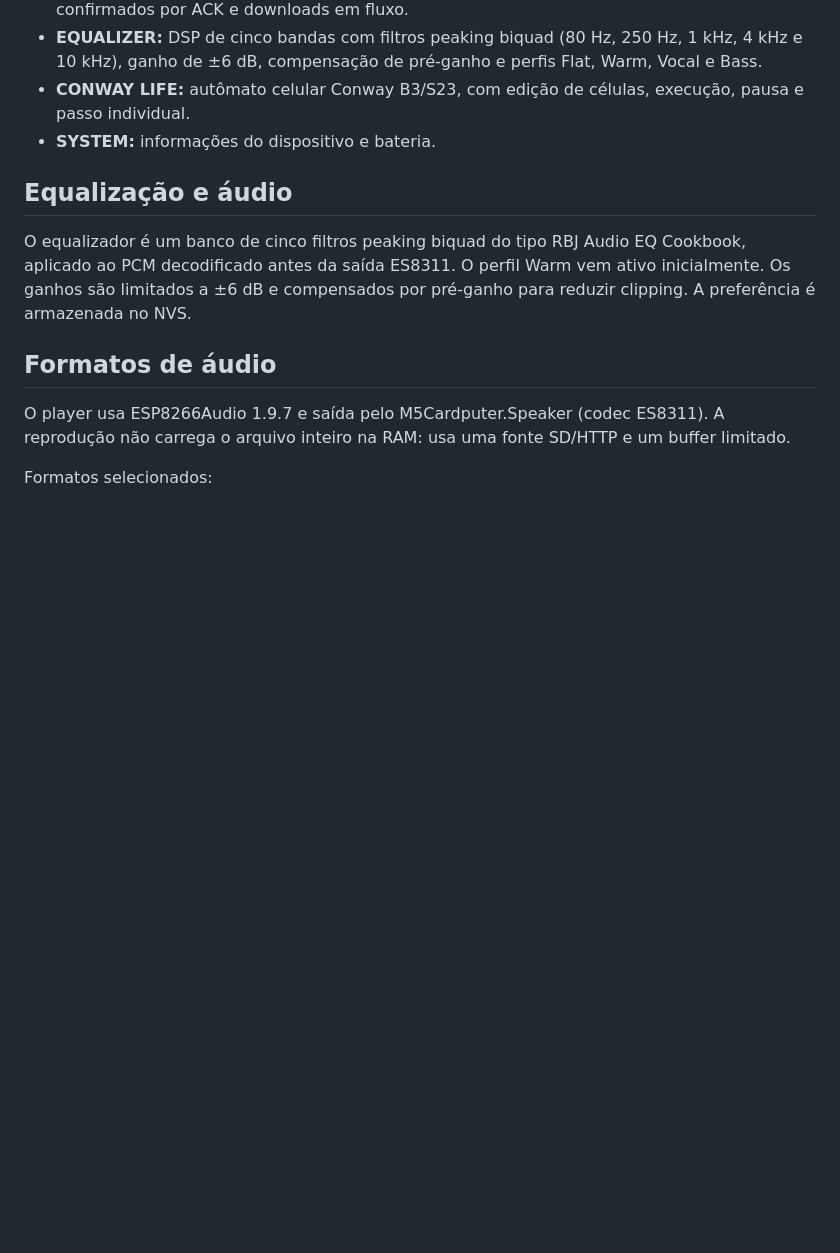
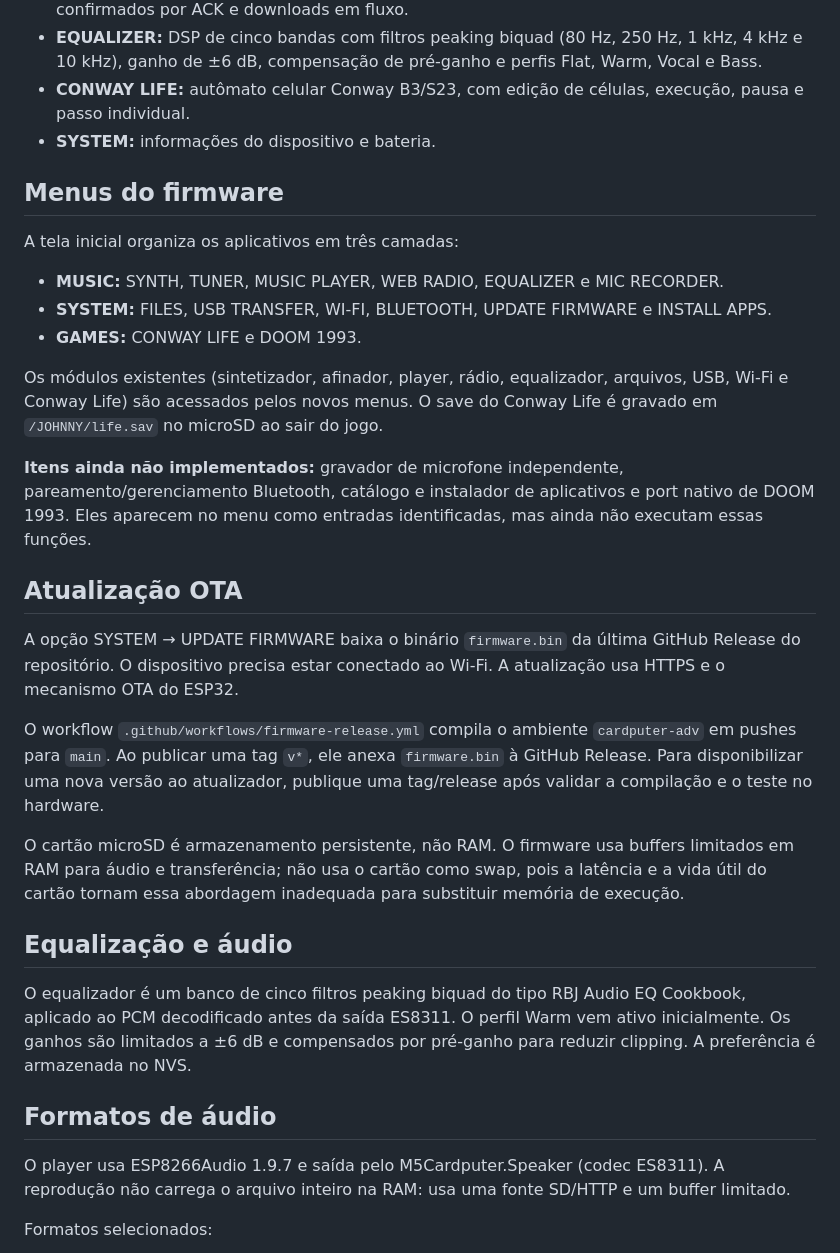
Before and after one commit to otavio-dias-leite/mp3player, a Markdown page: README.md, the part around the change. Drawn GitHub-style; blank space fills up the shorter version.

Commit message:
Document hierarchical menus, OTA release flow and pending modules

```diff
--- a/README.md
+++ b/README.md
@@ -14,6 +14,26 @@ Firmware para o M5Stack Cardputer-Adv (ESP32-S3), com interface em roxo/rosa, na
 - **EQUALIZER:** DSP de cinco bandas com filtros peaking biquad (80 Hz, 250 Hz, 1 kHz, 4 kHz e 10 kHz), ganho de ±6 dB, compensação de pré-ganho e perfis Flat, Warm, Vocal e Bass.
 - **CONWAY LIFE:** autômato celular Conway B3/S23, com edição de células, execução, pausa e passo individual.
 - **SYSTEM:** informações do dispositivo e bateria.
+
+## Menus do firmware
+
+A tela inicial organiza os aplicativos em três camadas:
+
+- **MUSIC:** SYNTH, TUNER, MUSIC PLAYER, WEB RADIO, EQUALIZER e MIC RECORDER.
+- **SYSTEM:** FILES, USB TRANSFER, WI-FI, BLUETOOTH, UPDATE FIRMWARE e INSTALL APPS.
+- **GAMES:** CONWAY LIFE e DOOM 1993.
+
+Os módulos existentes (sintetizador, afinador, player, rádio, equalizador, arquivos, USB, Wi-Fi e Conway Life) são acessados pelos novos menus. O save do Conway Life é gravado em `/JOHNNY/life.sav` no microSD ao sair do jogo.
+
+**Itens ainda não implementados:** gravador de microfone independente, pareamento/gerenciamento Bluetooth, catálogo e instalador de aplicativos e port nativo de DOOM 1993. Eles aparecem no menu como entradas identificadas, mas ainda não executam essas funções.
+
+## Atualização OTA
+
+A opção SYSTEM → UPDATE FIRMWARE baixa o binário `firmware.bin` da última GitHub Release do repositório. O dispositivo precisa estar conectado ao Wi-Fi. A atualização usa HTTPS e o mecanismo OTA do ESP32.
+
+O workflow `.github/workflows/firmware-release.yml` compila o ambiente `cardputer-adv` em pushes para `main`. Ao publicar uma tag `v*`, ele anexa `firmware.bin` à GitHub Release. Para disponibilizar uma nova versão ao atualizador, publique uma tag/release após validar a compilação e o teste no hardware.
+
+O cartão microSD é armazenamento persistente, não RAM. O firmware usa buffers limitados em RAM para áudio e transferência; não usa o cartão como swap, pois a latência e a vida útil do cartão tornam essa abordagem inadequada para substituir memória de execução.
 
 ## Equalização e áudio
 
```
